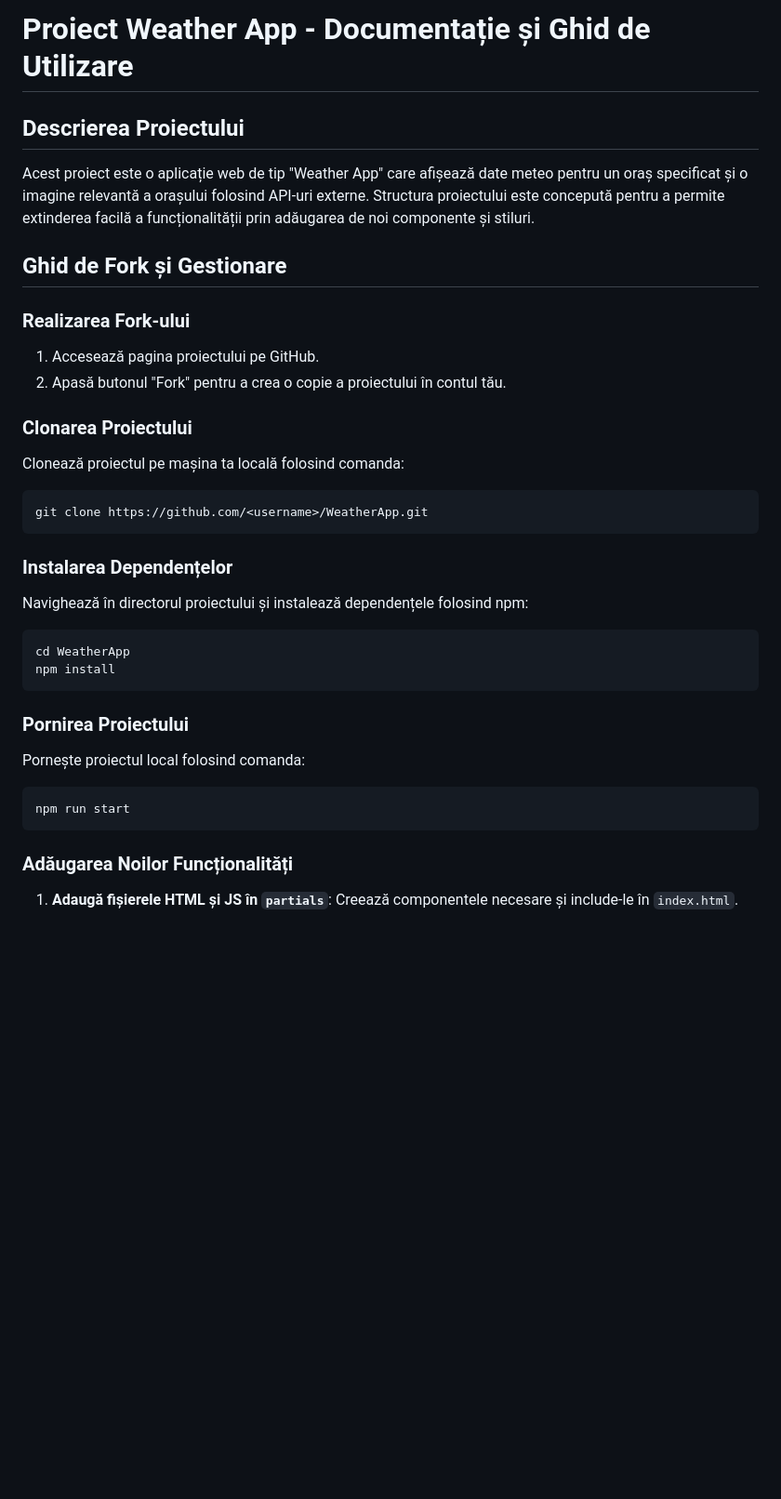
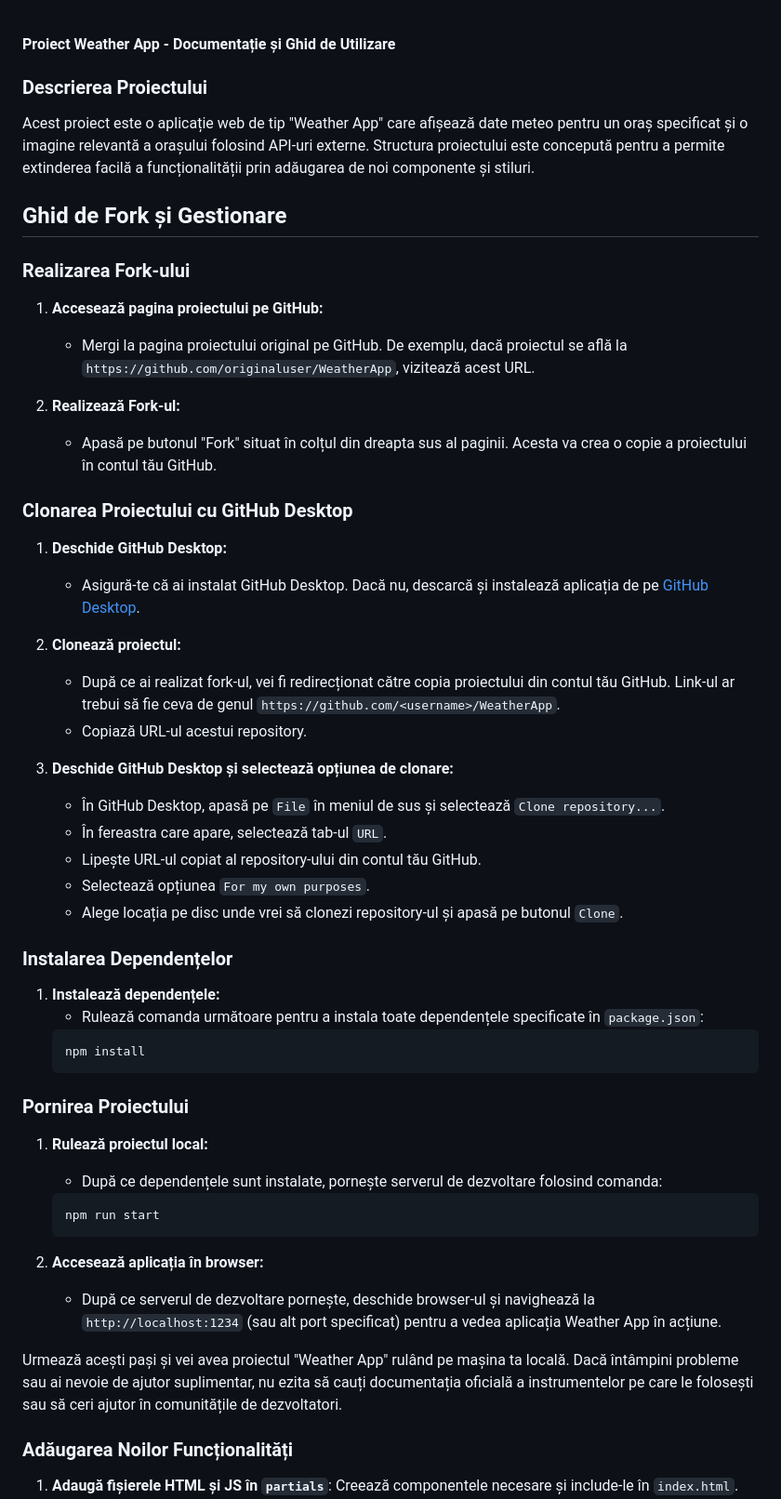
Before and after one commit to Miro-wq/WeatherApp-TeamWork, a Markdown page: README.md, the part around the change. Shown: that part at 93% size. Rendered like a GitHub page; blank space fills up the shorter version.

````diff
--- a/README.md
+++ b/README.md
@@ -1,43 +1,56 @@
-# Proiect Weather App - Documentație și Ghid de Utilizare
 
-## Descrierea Proiectului
+#### Proiect Weather App - Documentație și Ghid de Utilizare
 
-Acest proiect este o aplicație web de tip "Weather App" care afișează date meteo
-pentru un oraș specificat și o imagine relevantă a orașului folosind API-uri
-externe. Structura proiectului este concepută pentru a permite extinderea facilă
-a funcționalității prin adăugarea de noi componente și stiluri.
+### Descrierea Proiectului
+
+Acest proiect este o aplicație web de tip "Weather App" care afișează date meteo pentru un oraș specificat și o imagine relevantă a orașului folosind API-uri externe. Structura proiectului este concepută pentru a permite extinderea facilă a funcționalității prin adăugarea de noi componente și stiluri.
 
 ## Ghid de Fork și Gestionare
 
 ### Realizarea Fork-ului
 
-1. Accesează pagina proiectului pe GitHub.
-2. Apasă butonul "Fork" pentru a crea o copie a proiectului în contul tău.
+1. **Accesează pagina proiectului pe GitHub:**
+   - Mergi la pagina proiectului original pe GitHub. De exemplu, dacă proiectul se află la `https://github.com/originaluser/WeatherApp`, vizitează acest URL.
 
-### Clonarea Proiectului
+2. **Realizează Fork-ul:**
+   - Apasă pe butonul "Fork" situat în colțul din dreapta sus al paginii. Acesta va crea o copie a proiectului în contul tău GitHub.
 
-Clonează proiectul pe mașina ta locală folosind comanda:
+### Clonarea Proiectului cu GitHub Desktop
 
-```bash
-git clone https://github.com/<username>/WeatherApp.git
-```
+1. **Deschide GitHub Desktop:**
+   - Asigură-te că ai instalat GitHub Desktop. Dacă nu, descarcă și instalează aplicația de pe [GitHub Desktop](https://desktop.github.com/).
+
+2. **Clonează proiectul:**
+   - După ce ai realizat fork-ul, vei fi redirecționat către copia proiectului din contul tău GitHub. Link-ul ar trebui să fie ceva de genul `https://github.com/<username>/WeatherApp`.
+   - Copiază URL-ul acestui repository.
+
+3. **Deschide GitHub Desktop și selectează opțiunea de clonare:**
+   - În GitHub Desktop, apasă pe `File` în meniul de sus și selectează `Clone repository...`.
+   - În fereastra care apare, selectează tab-ul `URL`.
+   - Lipește URL-ul copiat al repository-ului din contul tău GitHub.
+   - Selectează opțiunea `For my own purposes`.
+   - Alege locația pe disc unde vrei să clonezi repository-ul și apasă pe butonul `Clone`.
 
 ### Instalarea Dependențelor
 
-Navighează în directorul proiectului și instalează dependențele folosind npm:
-
-```bash
-cd WeatherApp
-npm install
-```
+1. **Instalează dependențele:**
+   - Rulează comanda următoare pentru a instala toate dependențele specificate în `package.json`:
+   ```bash
+   npm install
+   ```
 
 ### Pornirea Proiectului
 
-Pornește proiectul local folosind comanda:
+1. **Rulează proiectul local:**
+   - După ce dependențele sunt instalate, pornește serverul de dezvoltare folosind comanda:
+   ```bash
+   npm run start
+   ```
 
-```bash
-npm run start
-```
+2. **Accesează aplicația în browser:**
+   - După ce serverul de dezvoltare pornește, deschide browser-ul și navighează la `http://localhost:1234` (sau alt port specificat) pentru a vedea aplicația Weather App în acțiune.
+
+Urmează acești pași și vei avea proiectul "Weather App" rulând pe mașina ta locală. Dacă întâmpini probleme sau ai nevoie de ajutor suplimentar, nu ezita să cauți documentația oficială a instrumentelor pe care le folosești sau să ceri ajutor în comunitățile de dezvoltatori.
 
 ### Adăugarea Noilor Funcționalități
 
````
